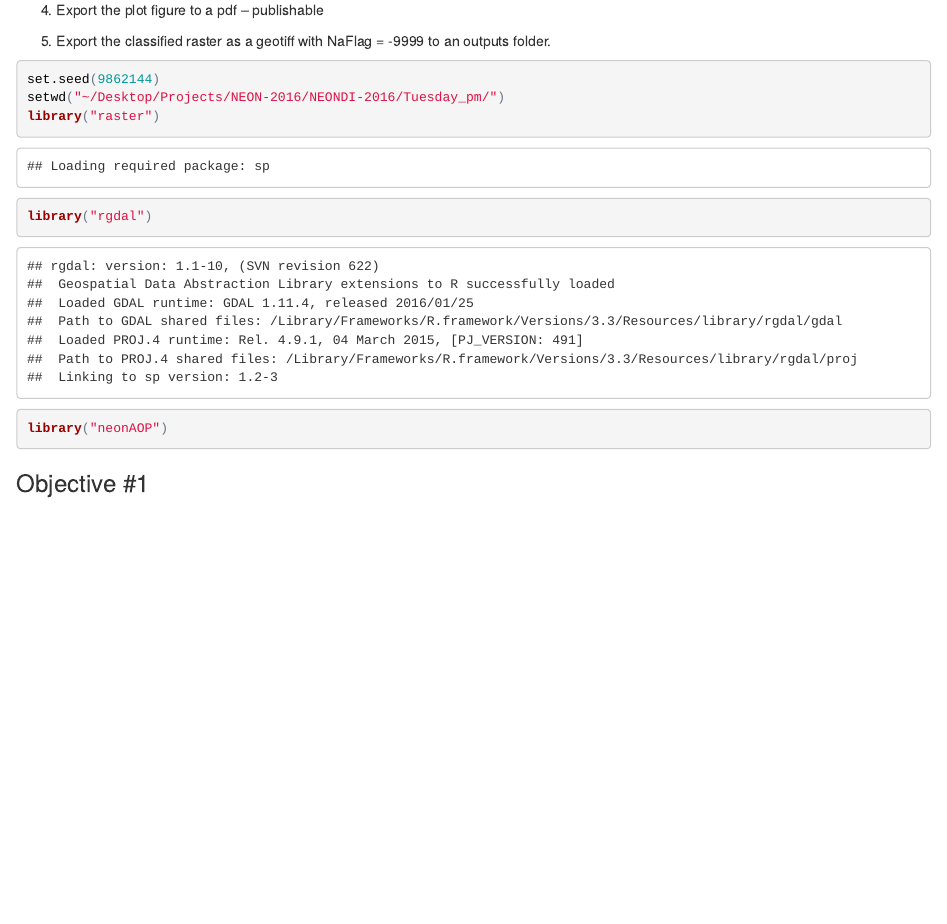
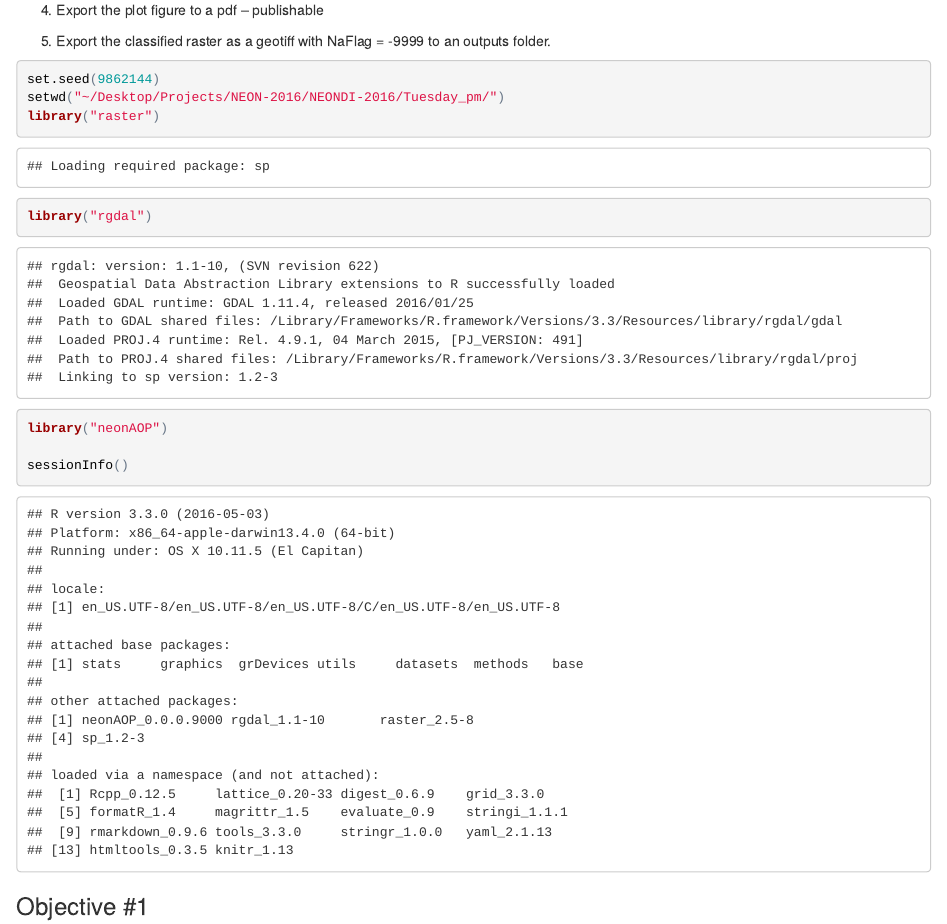
Before and after one commit to butterflyology/Tuesday_pm, an R Markdown document (Tuesday_pm.Rmd): the page in a window 1100 px wide, from 380 px down. The pictures show the output file Tuesday_pm.html that the author committed with the source, opened offline.

Commit message:
Added sessionInfo()

````diff
--- a/Tuesday_pm.Rmd
+++ b/Tuesday_pm.Rmd
@@ -25,6 +25,8 @@ setwd("~/Desktop/Projects/NEON-2016/NEONDI-2016/Tuesday_pm/")
 library("raster")
 library("rgdal")
 library("neonAOP")
+
+sessionInfo()
 ```
 
 ### Objective \#1
````
Also changed, not shown: Tuesday_pm.html.
